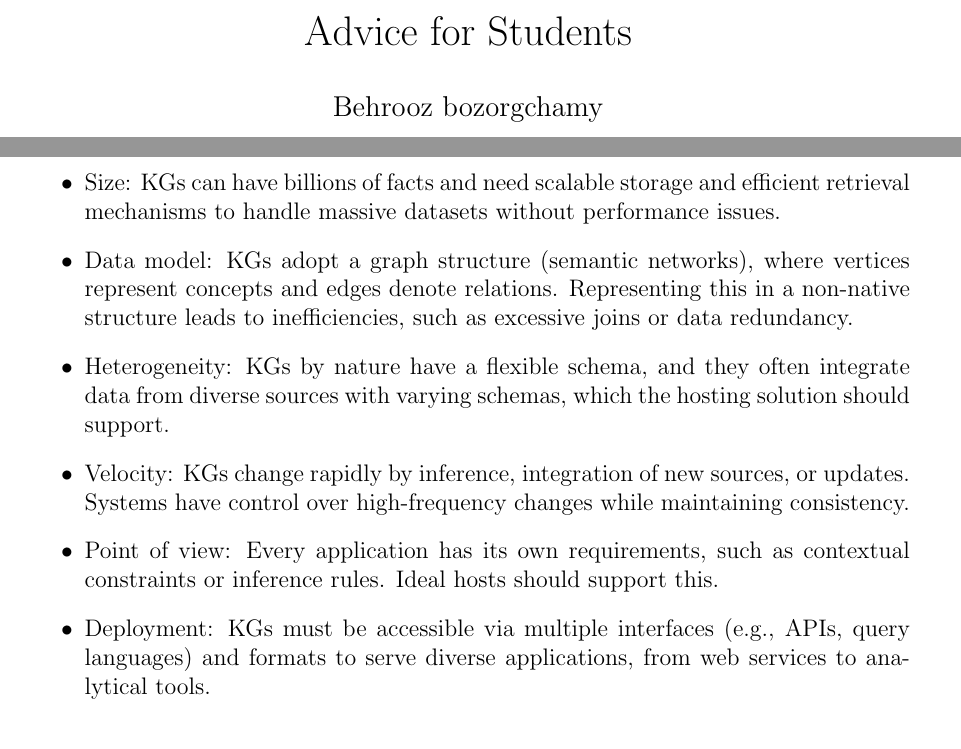
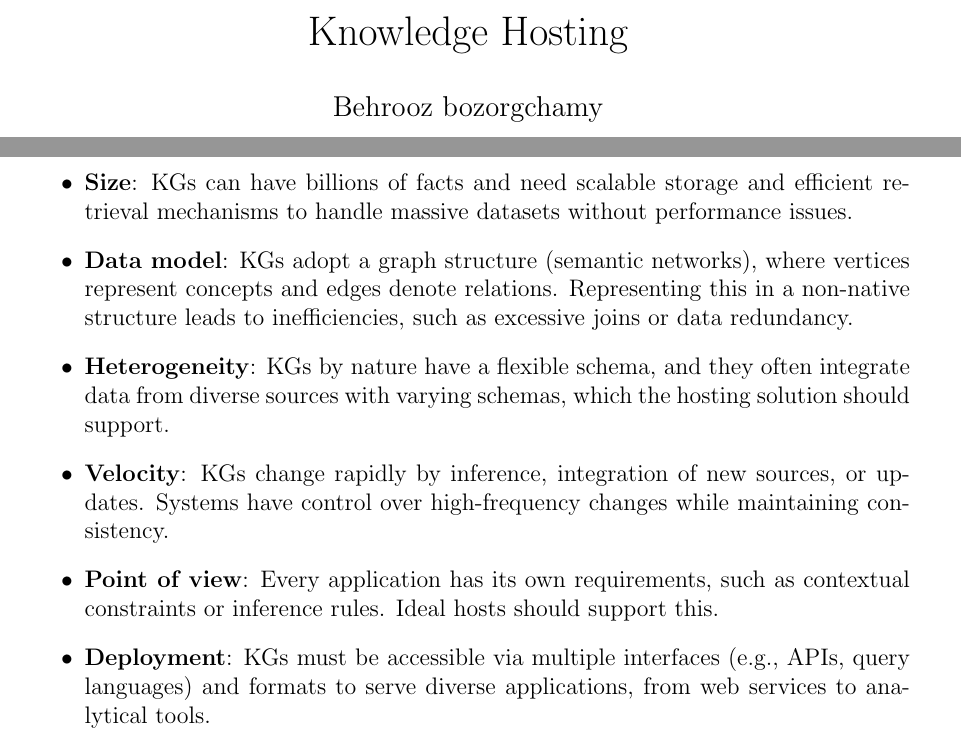
Before and after one commit to behroozbc/Seminar-KG-Hosting, a LaTeX paper (report/main.tex): two parts of pages 1 and 2 of 7, joined at a grey line, cut at the place of the change. Compiled offline with pdfLaTeX.

Commit message:
fix text

```diff
--- a/report/main.tex
+++ b/report/main.tex
@@ -12,7 +12,7 @@
 
 \begin{document}
 
-\title{Advice for Students}
+\title{Knowledge Hosting}
 \author{Behrooz bozorgchamy}
 \date{\today}
 \maketitle{}
@@ -30,12 +30,12 @@ We start by highlighting the challenges in KG hosting. Section 3 reviews hosting
 \section{Challenges in Hosting Knowledge Graphs}
 Hosting KGs needs to address several interrelated challenges.
 \begin{itemize}
-    \item Size: KGs can have billions of facts and need scalable storage and efficient retrieval mechanisms to handle massive datasets without performance issues.
-\item Data model: KGs adopt a graph structure (semantic networks), where vertices represent concepts and edges denote relations. Representing this in a non-native structure leads to inefficiencies, such as excessive joins or data redundancy.
-\item Heterogeneity: KGs by nature have a flexible schema, and they often integrate data from diverse sources with varying schemas, which the hosting solution should support.
-\item Velocity: KGs change rapidly by inference, integration of new sources, or updates. Systems have control over high-frequency changes while maintaining consistency.
-\item Point of view: Every application has its own requirements, such as contextual constraints or inference rules. Ideal hosts should support this.
-\item Deployment: KGs must be accessible via multiple interfaces (e.g., APIs, query languages) and formats to serve diverse applications, from web services to analytical tools.
+    \item \textbf{Size}: KGs can have billions of facts and need scalable storage and efficient retrieval mechanisms to handle massive datasets without performance issues.
+\item \textbf{Data model}: KGs adopt a graph structure (semantic networks), where vertices represent concepts and edges denote relations. Representing this in a non-native structure leads to inefficiencies, such as excessive joins or data redundancy.
+\item \textbf{Heterogeneity}: KGs by nature have a flexible schema, and they often integrate data from diverse sources with varying schemas, which the hosting solution should support.
+\item \textbf{Velocity}: KGs change rapidly by inference, integration of new sources, or updates. Systems have control over high-frequency changes while maintaining consistency.
+\item \textbf{Point of view}: Every application has its own requirements, such as contextual constraints or inference rules. Ideal hosts should support this.
+\item \textbf{Deployment}: KGs must be accessible via multiple interfaces (e.g., APIs, query languages) and formats to serve diverse applications, from web services to analytical tools.
 
 \end{itemize}
 These challenges underscore the need for paradigms that natively align with graph semantics while providing robustness and adaptability.
```
